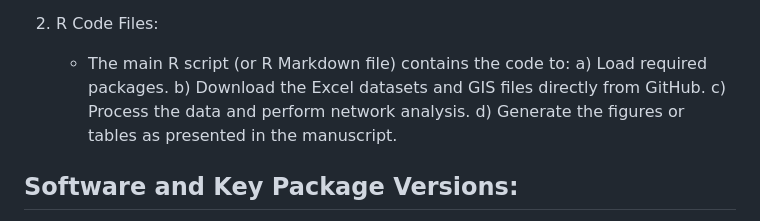
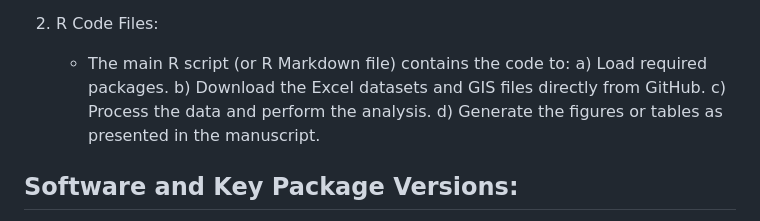
Before and after one commit to luismiguelsoto/Conflict_And_Social_Centralization_In_Tairona_Chiefdom_Communities, a Markdown page: README.md, the part around the change. Drawn GitHub-style.

Commit message:
Clarify data processing description in README
Updated README to clarify data processing steps.

```diff
--- a/README.md
+++ b/README.md
@@ -18,7 +18,7 @@ Repository Structure:
    - The main R script (or R Markdown file) contains the code to:
      a) Load required packages.
      b) Download the Excel datasets and GIS files directly from GitHub.
-     c) Process the data and perform network analysis.
+     c) Process the data and perform the analysis.
      d) Generate the figures or tables as presented in the manuscript.
 
 Software and Key Package Versions:
```
